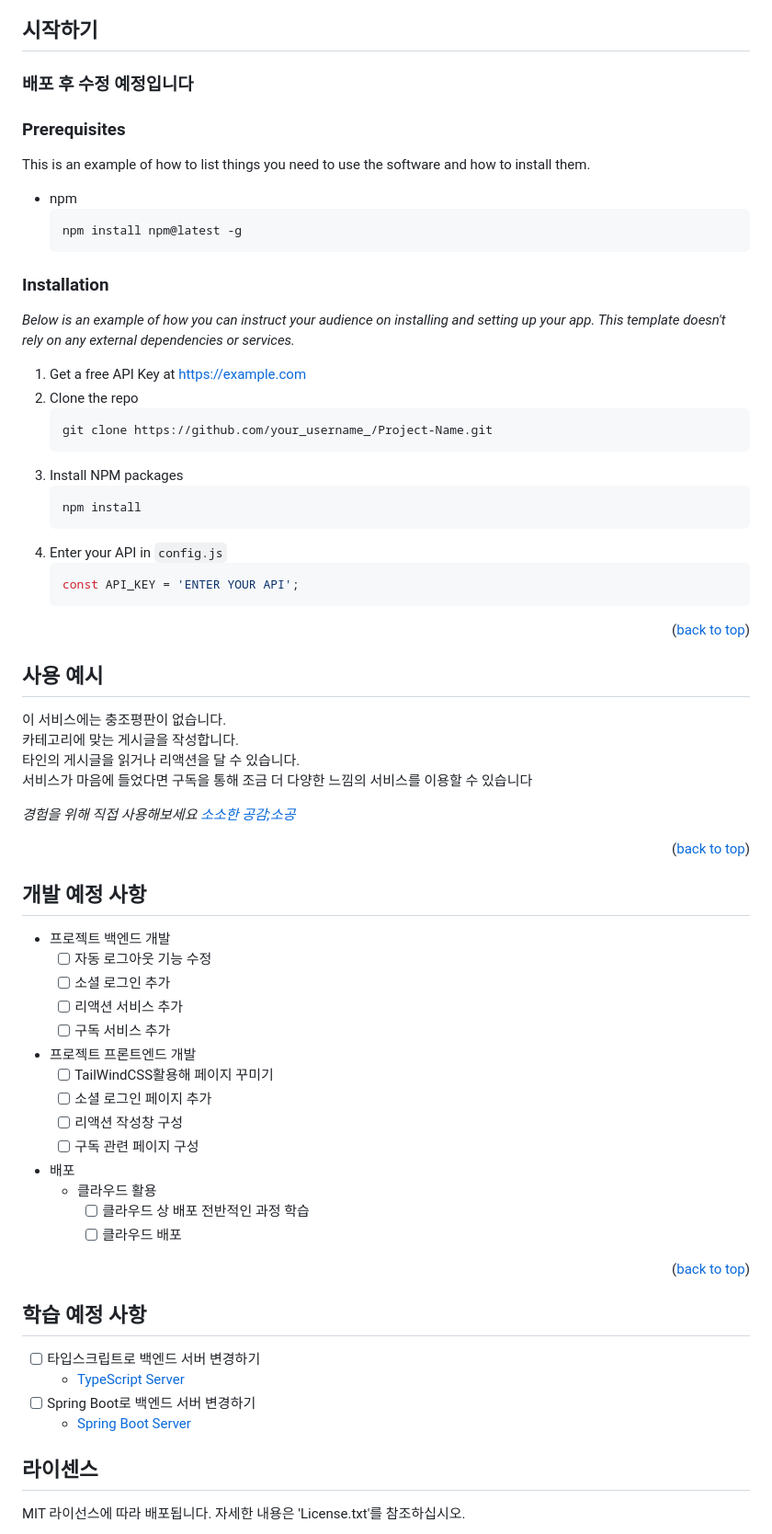
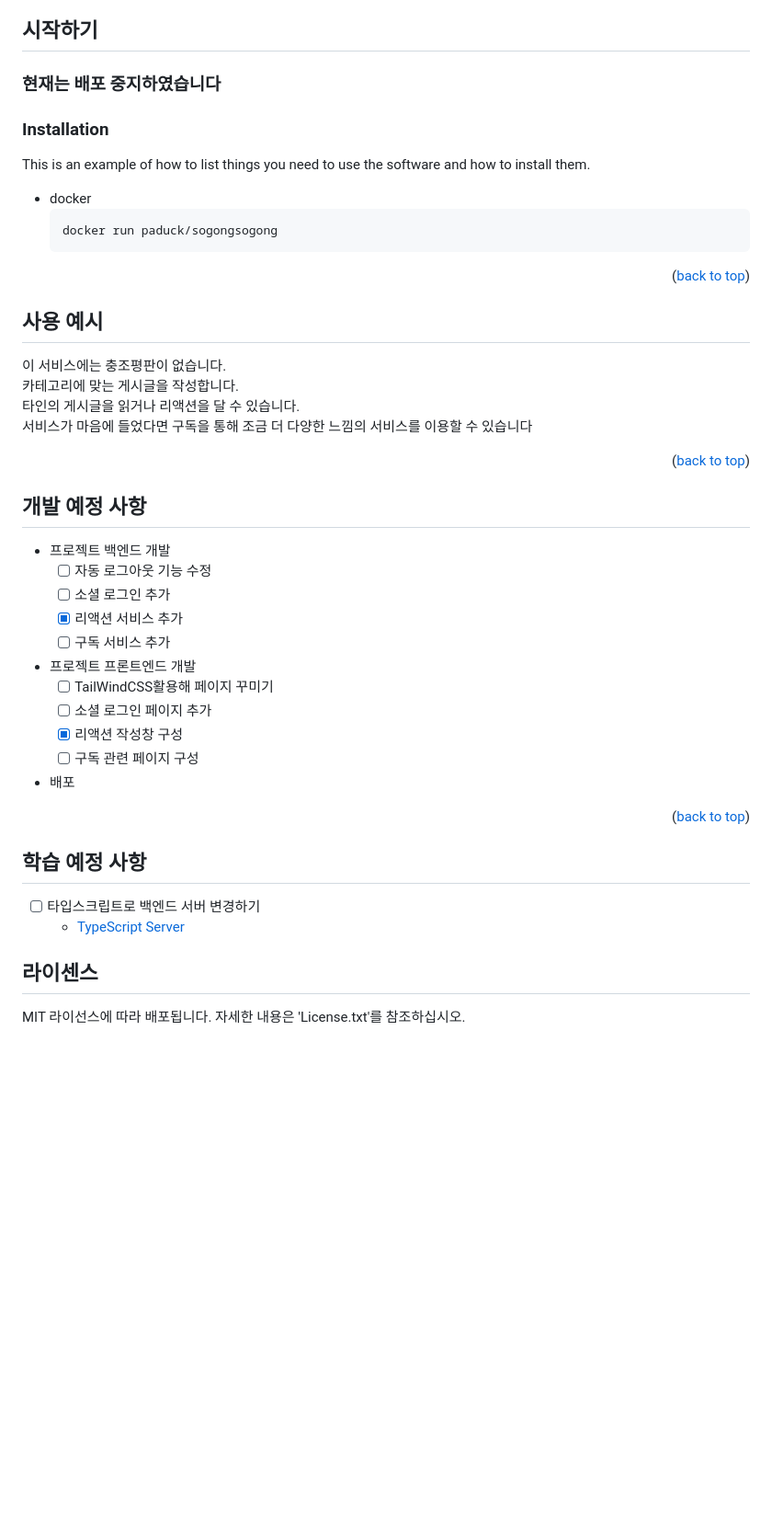
Before and after one commit to paduck-96/sogongsogong, a Markdown page: README.md, the part around the change. Shown at 92% size. Drawn GitHub-style; blank space fills up the shorter version.

````diff
--- a/README.md
+++ b/README.md
@@ -109,33 +109,15 @@
 <!-- GETTING STARTED -->
 ## 시작하기
 
-### <strong>배포 후 수정 예정입니다</strong>
-
-### Prerequisites
-
-This is an example of how to list things you need to use the software and how to install them.
-* npm
-  ```sh
-  npm install npm@latest -g
-  ```
+### <strong>현재는 배포 중지하였습니다</strong>
 
 ### Installation
 
-_Below is an example of how you can instruct your audience on installing and setting up your app. This template doesn't rely on any external dependencies or services._
-
-1. Get a free API Key at [https://example.com](https://example.com)
-2. Clone the repo
-   ```sh
-   git clone https://github.com/your_username_/Project-Name.git
-   ```
-3. Install NPM packages
-   ```sh
-   npm install
-   ```
-4. Enter your API in `config.js`
-   ```js
-   const API_KEY = 'ENTER YOUR API';
-   ```
+This is an example of how to list things you need to use the software and how to install them.
+* docker
+  ```sh
+  docker run paduck/sogongsogong
+  ```
 
 <p align="right">(<a href="#readme-top">back to top</a>)</p>
 
@@ -149,7 +131,6 @@ _Below is an example of how you can instruct your audience on installing and set
 타인의 게시글을 읽거나 리액션을 달 수 있습니다.
 서비스가 마음에 들었다면 구독을 통해 조금 더 다양한 느낌의 서비스를 이용할 수 있습니다
 
-_경험을 위해 직접 사용해보세요 [소소한 공감;소공](https://example.com)_
 
 <p align="right">(<a href="#readme-top">back to top</a>)</p>
 
@@ -161,45 +142,20 @@ _경험을 위해 직접 사용해보세요 [소소한 공감;소공](https://ex
 - 프로젝트 백엔드 개발
   - [ ] 자동 로그아웃 기능 수정
   - [ ] 소셜 로그인 추가
-  - [ ] 리액션 서비스 추가
+  - [x] 리액션 서비스 추가
   - [ ] 구독 서비스 추가
 - 프로젝트 프론트엔드 개발
   - [ ] TailWindCSS활용해 페이지 꾸미기
   - [ ] 소셜 로그인 페이지 추가
-  - [ ] 리액션 작성창 구성
+  - [x] 리액션 작성창 구성
   - [ ] 구독 관련 페이지 구성
 - 배포
-  - 클라우드 활용
-    - [ ] 클라우드 상 배포 전반적인 과정 학습
-    - [ ] 클라우드 배포
 
 <p align="right">(<a href="#readme-top">back to top</a>)</p>
 
 ## 학습 예정 사항
 - [ ] 타입스크립트로 백엔드 서버 변경하기
   * [TypeScript Server]()
-- [ ] Spring Boot로 백엔드 서버 변경하기
-  * [Spring Boot Server]()
-
-
-
-<!-- CONTRIBUTING -->
-<!-- ## Contributing
-
-Contributions are what make the open source community such an amazing place to learn, inspire, and create. Any contributions you make are **greatly appreciated**.
-
-If you have a suggestion that would make this better, please fork the repo and create a pull request. You can also simply open an issue with the tag "enhancement".
-Don't forget to give the project a star! Thanks again!
-
-1. Fork the Project
-2. Create your Feature Branch (`git checkout -b feature/AmazingFeature`)
-3. Commit your Changes (`git commit -m 'Add some AmazingFeature'`)
-4. Push to the Branch (`git push origin feature/AmazingFeature`)
-5. Open a Pull Request
-
-<p align="right">(<a href="#readme-top">back to top</a>)</p> -->
-
-
 
 <!-- LICENSE -->
 ## 라이센스
````
